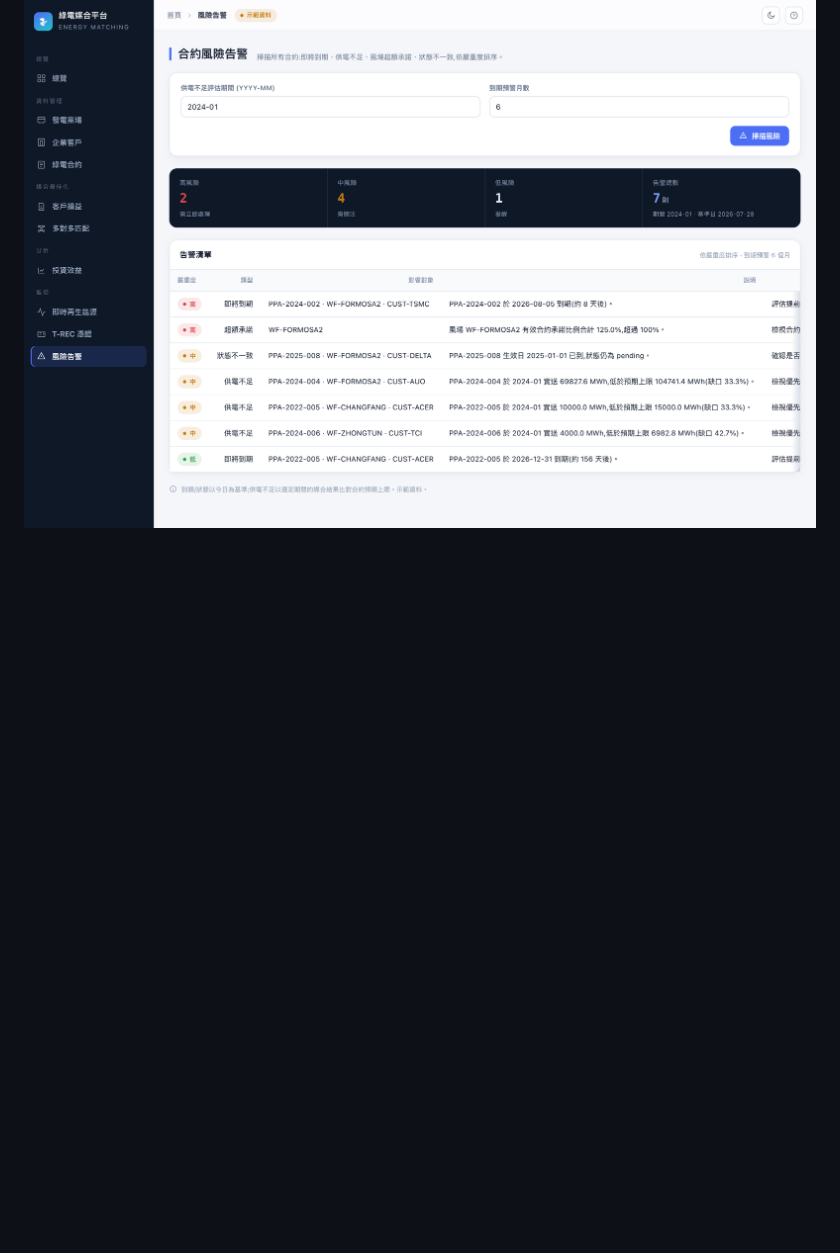
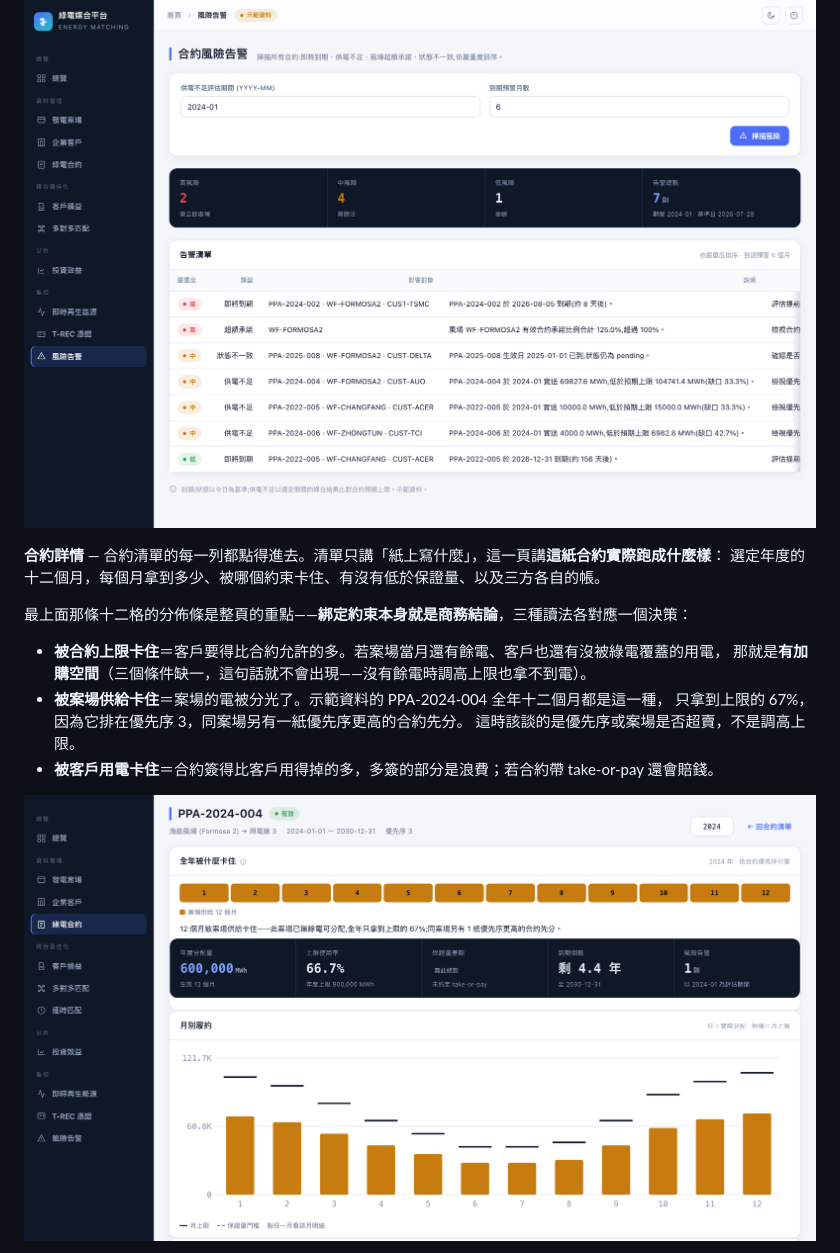
Before and after one commit to goldenyolf/energy-matching-platform, a Markdown page: README.md, the part around one of its changes. GitHub-like rendering; pictures changed too: docs/images/contract-detail.png (added); blank space fills up the shorter version.

```diff
--- a/README.md
+++ b/README.md
@@ -168,3 +169,17 @@ KPI 列也把電池的能量帳攤開：**儲能送出 3,691 MWh（充入 4,314
 
 ![合約風險告警](docs/images/risk-alerts.png)
 
+**合約詳情** — 合約清單的每一列都點得進去。清單只講「紙上寫什麼」，這一頁講**這紙合約實際跑成什麼樣**：
+選定年度的十二個月，每個月拿到多少、被哪個約束卡住、有沒有低於保證量、以及三方各自的帳。
+
+最上面那條十二格的分佈條是整頁的重點——**綁定約束本身就是商務結論**，三種讀法各對應一個決策：
+
+- **被合約上限卡住**＝客戶要得比合約允許的多。若案場當月還有餘電、客戶也還有沒被綠電覆蓋的用電，
+  那就是**有加購空間**（三個條件缺一，這句話就不會出現——沒有餘電時調高上限也拿不到電）。
+- **被案場供給卡住**＝案場的電被分光了。示範資料的 PPA-2024-004 全年十二個月都是這一種，
+  只拿到上限的 67%，因為它排在優先序 3，同案場另有一紙優先序更高的合約先分。
+  這時該談的是優先序或案場是否超賣，不是調高上限。
+- **被客戶用電卡住**＝合約簽得比客戶用得掉的多，多簽的部分是浪費；若合約帶 take-or-pay 還會賠錢。
+
+![合約詳情：全年被什麼卡住](docs/images/contract-detail.png)
+
```
Also changed, not shown: other parts of README.md (+22 -1 lines), docs/images/contract-detail-bill.png (added).
